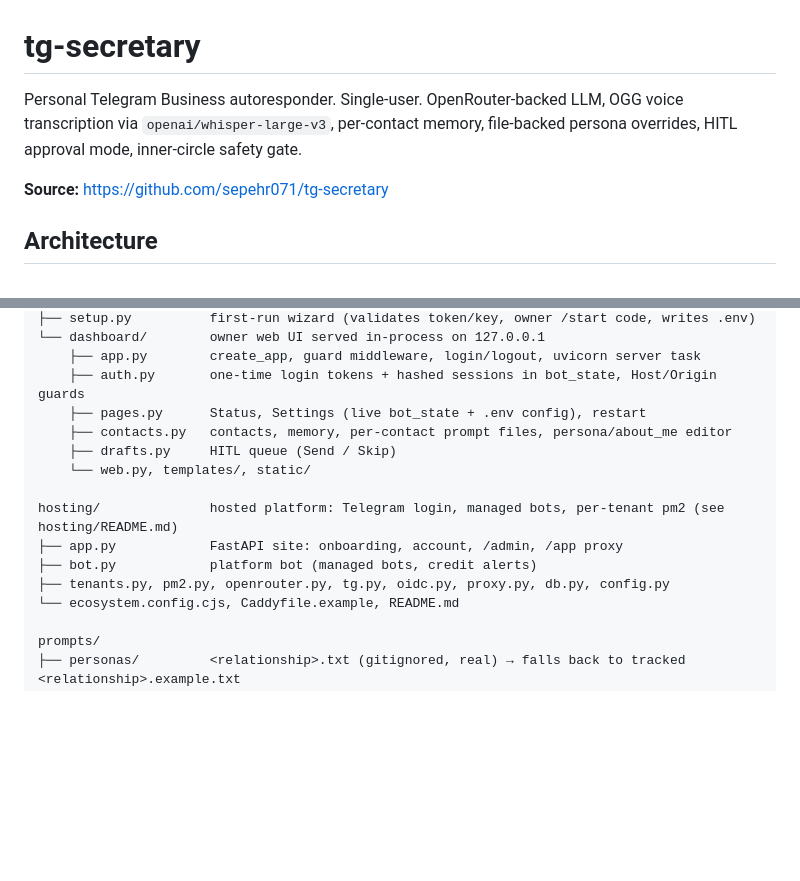
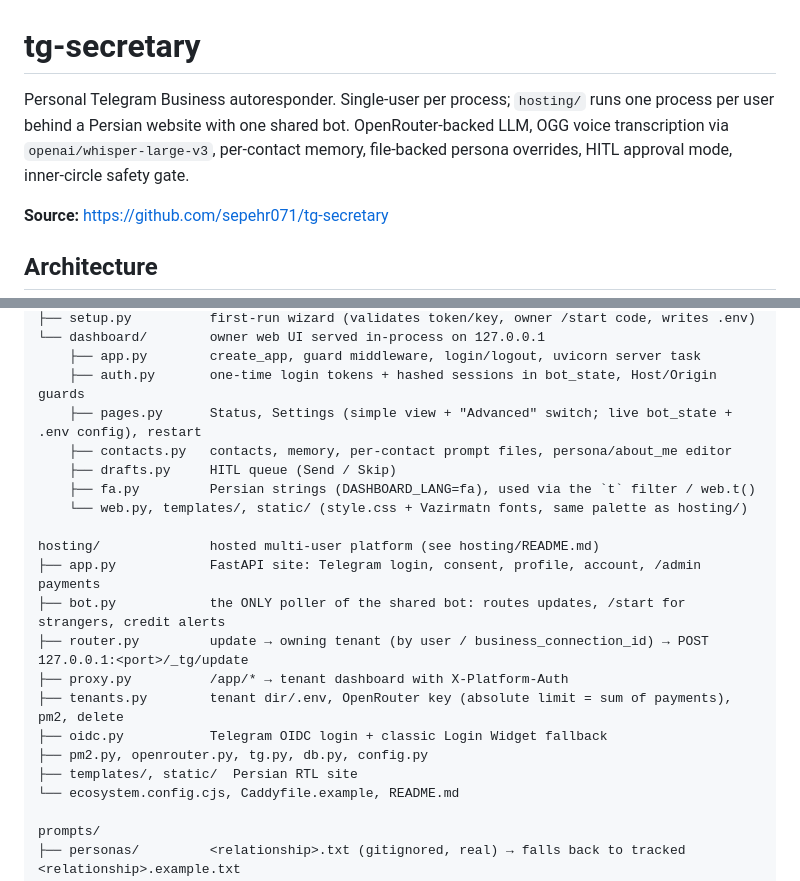
Before and after one commit to sepehr071/tg-secretary, a Markdown page: CLAUDE.md, 2 parts joined by grey strips. Rendered like a GitHub page; blank space fills up the shorter version.

Commit message:
docs: CLAUDE.md notes for the hosted platform and shared bot

```diff
--- a/CLAUDE.md
+++ b/CLAUDE.md
@@ -1,6 +1,6 @@
 # tg-secretary
 
-Personal Telegram Business autoresponder. Single-user. OpenRouter-backed LLM, OGG voice transcription via `openai/whisper-large-v3`, per-contact memory, file-backed persona overrides, HITL approval mode, inner-circle safety gate.
+Personal Telegram Business autoresponder. Single-user per process; `hosting/` runs one process per user behind a Persian website with one shared bot. OpenRouter-backed LLM, OGG voice transcription via `openai/whisper-large-v3`, per-contact memory, file-backed persona overrides, HITL approval mode, inner-circle safety gate.
 
 **Source:** https://github.com/sepehr071/tg-secretary
 
@@ -29,15 +29,21 @@ secretary/
 └── dashboard/        owner web UI served in-process on 127.0.0.1
     ├── app.py        create_app, guard middleware, login/logout, uvicorn server task
     ├── auth.py       one-time login tokens + hashed sessions in bot_state, Host/Origin guards
-    ├── pages.py      Status, Settings (live bot_state + .env config), restart
+    ├── pages.py      Status, Settings (simple view + "Advanced" switch; live bot_state + .env config), restart
     ├── contacts.py   contacts, memory, per-contact prompt files, persona/about_me editor
     ├── drafts.py     HITL queue (Send / Skip)
-    └── web.py, templates/, static/
+    ├── fa.py         Persian strings (DASHBOARD_LANG=fa), used via the `t` filter / web.t()
+    └── web.py, templates/, static/ (style.css + Vazirmatn fonts, same palette as hosting/)
 
-hosting/              hosted platform: Telegram login, managed bots, per-tenant pm2 (see hosting/README.md)
-├── app.py            FastAPI site: onboarding, account, /admin, /app proxy
-├── bot.py            platform bot (managed bots, credit alerts)
-├── tenants.py, pm2.py, openrouter.py, tg.py, oidc.py, proxy.py, db.py, config.py
+hosting/              hosted multi-user platform (see hosting/README.md)
+├── app.py            FastAPI site: Telegram login, consent, profile, account, /admin payments
+├── bot.py            the ONLY poller of the shared bot: routes updates, /start for strangers, credit alerts
+├── router.py         update → owning tenant (by user / business_connection_id) → POST 127.0.0.1:<port>/_tg/update
+├── proxy.py          /app/* → tenant dashboard with X-Platform-Auth
+├── tenants.py        tenant dir/.env, OpenRouter key (absolute limit = sum of payments), pm2, delete
+├── oidc.py           Telegram OIDC login + classic Login Widget fallback
+├── pm2.py, openrouter.py, tg.py, db.py, config.py
+├── templates/, static/  Persian RTL site
 └── ecosystem.config.cjs, Caddyfile.example, README.md
 
 prompts/
```
Also changed, not shown: other parts of CLAUDE.md (+17 -1 lines).
